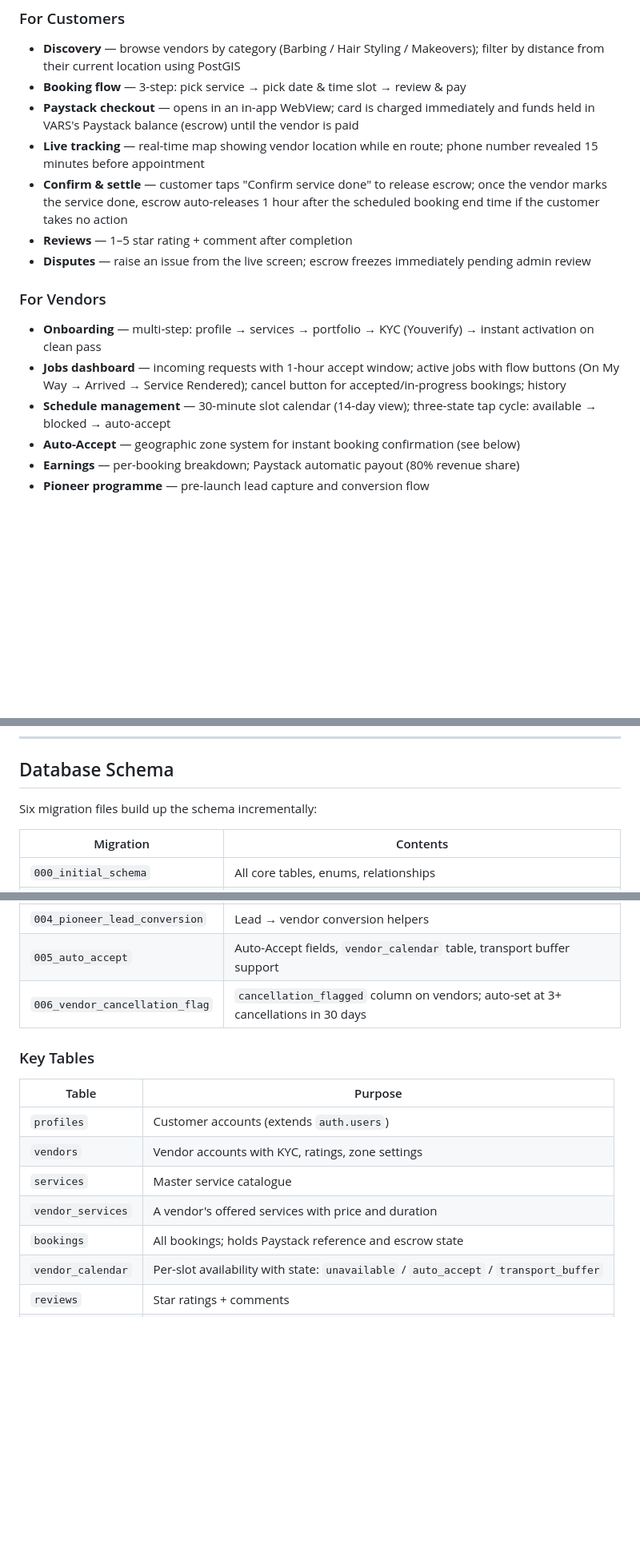
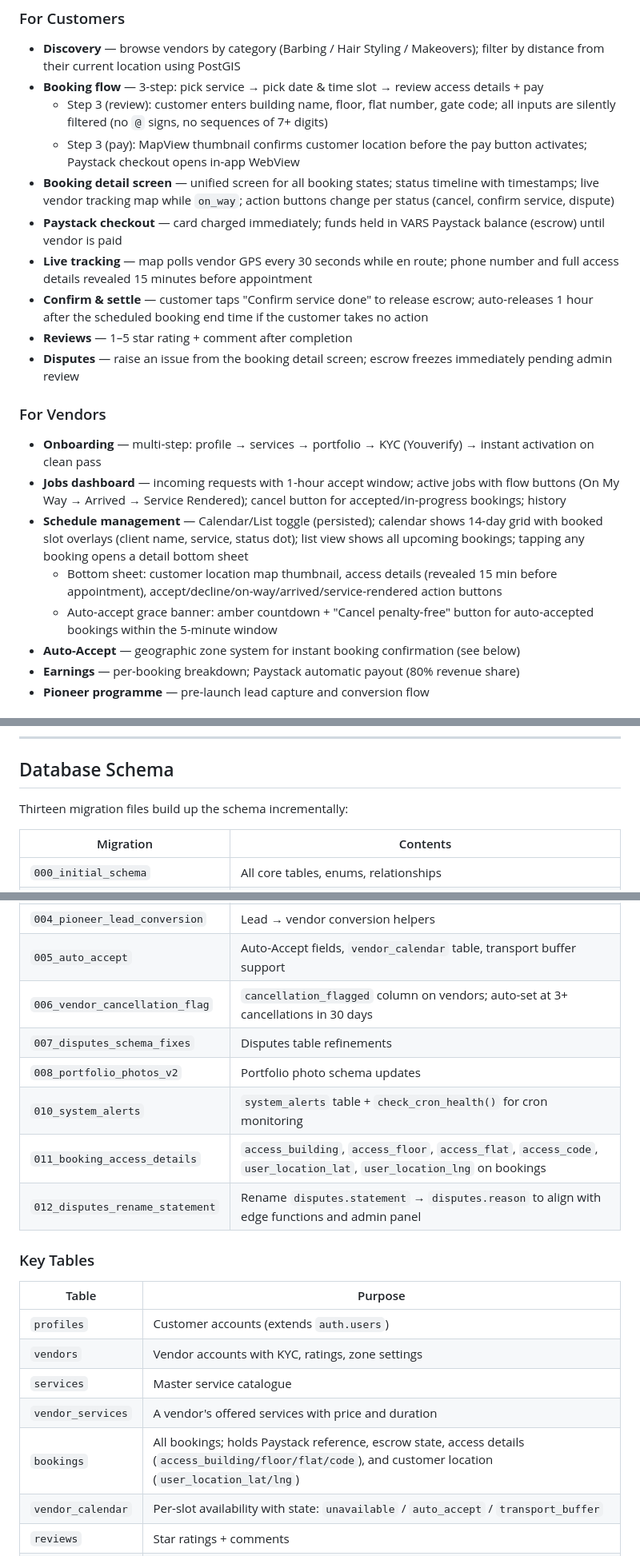
Before and after one commit to kant1000/vars, a Markdown page: README.md, 3 parts joined by grey strips. Shown at 80% size. GitHub-like rendering; blank space fills up the shorter version.

Commit message:
Update README to reflect all features added in this sprint
- Booking flow Step 3 rewrite (access details form + map-gated pay button)
- Booking detail screen (/booking/detail/[bookingId]) with timeline, live map, actions
- Vendor schedule: Calendar/List toggle, booked slot overlay, booking detail bottom sheet, grace window banner
- Migration table expanded to all 13 migrations (011 access details, 012 disputes rename)
- bookings table description updated with new columns
- vendor-update-location description updated (live tracking + drift detection)

https://claude.ai/code/session_01ExBfaX52KpfDF5ic25y13H

```diff
--- a/README.md
+++ b/README.md
@@ -93,18 +93,23 @@ vars/
 ### For Customers
 
 - **Discovery** — browse vendors by category (Barbing / Hair Styling / Makeovers); filter by distance from their current location using PostGIS
-- **Booking flow** — 3-step: pick service → pick date & time slot → review & pay
-- **Paystack checkout** — opens in an in-app WebView; card is charged immediately and funds held in VARS's Paystack balance (escrow) until the vendor is paid
-- **Live tracking** — real-time map showing vendor location while en route; phone number revealed 15 minutes before appointment
-- **Confirm & settle** — customer taps "Confirm service done" to release escrow; once the vendor marks the service done, escrow auto-releases 1 hour after the scheduled booking end time if the customer takes no action
+- **Booking flow** — 3-step: pick service → pick date & time slot → review access details + pay
+  - Step 3 (review): customer enters building name, floor, flat number, gate code; all inputs are silently filtered (no `@` signs, no sequences of 7+ digits)
+  - Step 3 (pay): MapView thumbnail confirms customer location before the pay button activates; Paystack checkout opens in-app WebView
+- **Booking detail screen** — unified screen for all booking states; status timeline with timestamps; live vendor tracking map while `on_way`; action buttons change per status (cancel, confirm service, dispute)
+- **Paystack checkout** — card charged immediately; funds held in VARS Paystack balance (escrow) until vendor is paid
+- **Live tracking** — map polls vendor GPS every 30 seconds while en route; phone number and full access details revealed 15 minutes before appointment
+- **Confirm & settle** — customer taps "Confirm service done" to release escrow; auto-releases 1 hour after the scheduled booking end time if the customer takes no action
 - **Reviews** — 1–5 star rating + comment after completion
-- **Disputes** — raise an issue from the live screen; escrow freezes immediately pending admin review
+- **Disputes** — raise an issue from the booking detail screen; escrow freezes immediately pending admin review
 
 ### For Vendors
 
 - **Onboarding** — multi-step: profile → services → portfolio → KYC (Youverify) → instant activation on clean pass
 - **Jobs dashboard** — incoming requests with 1-hour accept window; active jobs with flow buttons (On My Way → Arrived → Service Rendered); cancel button for accepted/in-progress bookings; history
-- **Schedule management** — 30-minute slot calendar (14-day view); three-state tap cycle: available → blocked → auto-accept
+- **Schedule management** — Calendar/List toggle (persisted); calendar shows 14-day grid with booked slot overlays (client name, service, status dot); list view shows all upcoming bookings; tapping any booking opens a detail bottom sheet
+  - Bottom sheet: customer location map thumbnail, access details (revealed 15 min before appointment), accept/decline/on-way/arrived/service-rendered action buttons
+  - Auto-accept grace banner: amber countdown + "Cancel penalty-free" button for auto-accepted bookings within the 5-minute window
 - **Auto-Accept** — geographic zone system for instant booking confirmation (see below)
 - **Earnings** — per-booking breakdown; Paystack automatic payout (80% revenue share)
 - **Pioneer programme** — pre-launch lead capture and conversion flow
@@ -119,7 +124,7 @@ vars/
 
 ## Database Schema
 
-Six migration files build up the schema incrementally:
+Thirteen migration files build up the schema incrementally:
 
 | Migration | Contents |
 |---|---|
@@ -130,6 +135,11 @@ Six migration files build up the schema incrementally:
 | `004_pioneer_lead_conversion` | Lead → vendor conversion helpers |
 | `005_auto_accept` | Auto-Accept fields, `vendor_calendar` table, transport buffer support |
 | `006_vendor_cancellation_flag` | `cancellation_flagged` column on vendors; auto-set at 3+ cancellations in 30 days |
+| `007_disputes_schema_fixes` | Disputes table refinements |
+| `008_portfolio_photos_v2` | Portfolio photo schema updates |
+| `010_system_alerts` | `system_alerts` table + `check_cron_health()` for cron monitoring |
+| `011_booking_access_details` | `access_building`, `access_floor`, `access_flat`, `access_code`, `user_location_lat`, `user_location_lng` on bookings |
+| `012_disputes_rename_statement` | Rename `disputes.statement` → `disputes.reason` to align with edge functions and admin panel |
 
 ### Key Tables
 
@@ -139,7 +149,7 @@ Six migration files build up the schema incrementally:
 | `vendors` | Vendor accounts with KYC, ratings, zone settings |
 | `services` | Master service catalogue |
 | `vendor_services` | A vendor's offered services with price and duration |
-| `bookings` | All bookings; holds Paystack reference and escrow state |
+| `bookings` | All bookings; holds Paystack reference, escrow state, access details (`access_building/floor/flat/code`), and customer location (`user_location_lat/lng`) |
 | `vendor_calendar` | Per-slot availability with state: `unavailable` / `auto_accept` / `transport_buffer` |
 | `reviews` | Star ratings + comments |
 | `disputes` | Customer-raised issues |
```
Also changed, not shown: other parts of README.md (+2 -1 lines).
